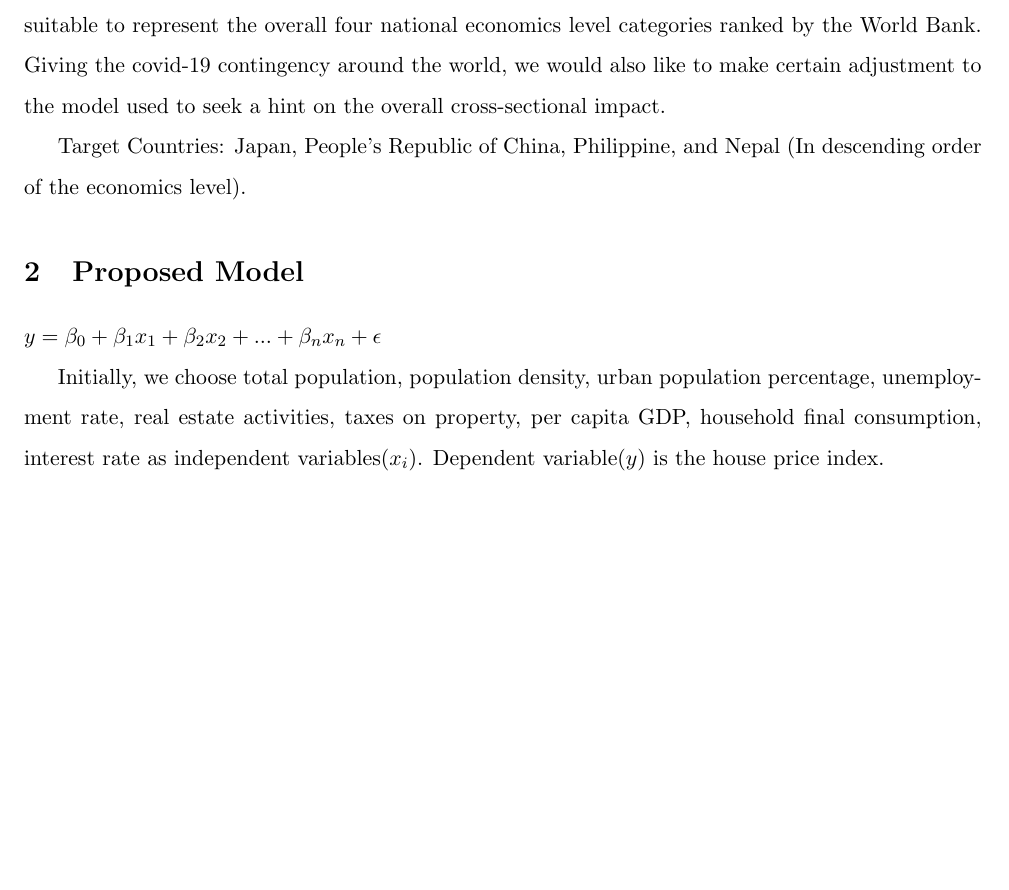
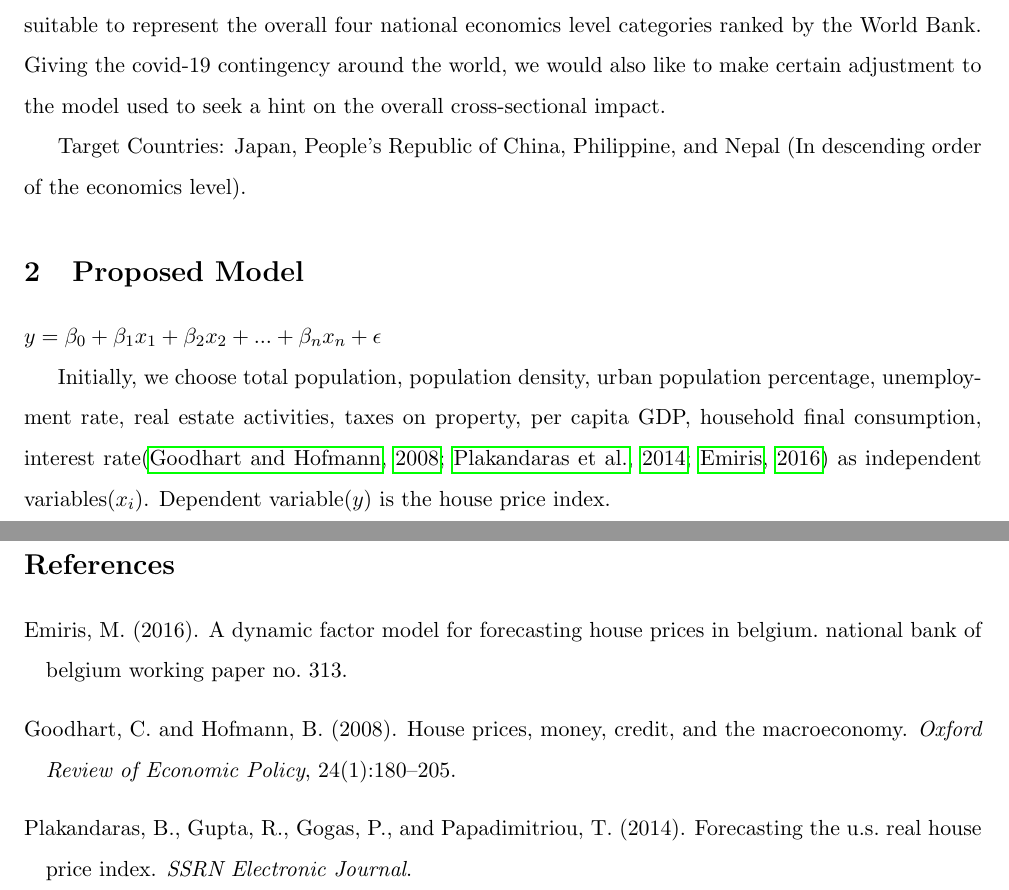
Before and after one commit to Tiankai-Jiang/MSCI609-Project, a LaTeX document (Deliverable 1/Deliverable1.tex): part of the page before the commit and two parts of pages 1 and 2 of 2 after it, the two joined at a grey line, cut so that both start at the same text, the shorter picture padded with empty space. Compiled offline with pdfLaTeX.

Commit message:
added references

```diff
--- a/Deliverable 1/Deliverable1.tex
+++ b/Deliverable 1/Deliverable1.tex
@@ -5,6 +5,7 @@
 \usepackage{commath}
 \usepackage{subfig}
 \usepackage{float}
+\usepackage{natbib}
 \oddsidemargin 0pt
 \evensidemargin 0pt
 \marginparwidth 40pt
@@ -33,7 +34,7 @@
 \makeatletter
 \setlength{\@fptop}{0pt}
 \makeatother
-\bibliographystyle{ieeetr}
+
 \begin{document}
 
 \maketitle
@@ -46,5 +47,8 @@ Target Countries: Japan, People’s Republic of China, Philippine, and Nepal (In
 \section{Proposed Model}\label{section-proposedmodel}
 $y = \beta_0 + \beta_1x_1 + \beta_2x_2 + ... + \beta_nx_n + \epsilon$
 
-Initially, we choose total population, population density, urban population percentage, unemployment rate, real estate activities, taxes on property, per capita GDP, household final consumption, interest rate as independent variables($x_i$). Dependent variable($y$) is the house price index.
+Initially, we choose total population, population density, urban population percentage, unemployment rate, real estate activities, taxes on property, per capita GDP, household final consumption, interest rate\citep{10.2307/23606731, 10.2139/ssrn.2431627, aei297454} as independent variables($x_i$). Dependent variable($y$) is the house price index.
+
+\bibliographystyle{apalike}
+\bibliography{references}
 \end{document}
```
Also changed, not shown: Deliverable 1/references.bib (added, +39 -0 lines), Deliverable 1/Deliverable1.bbl (added), 1 other file.
